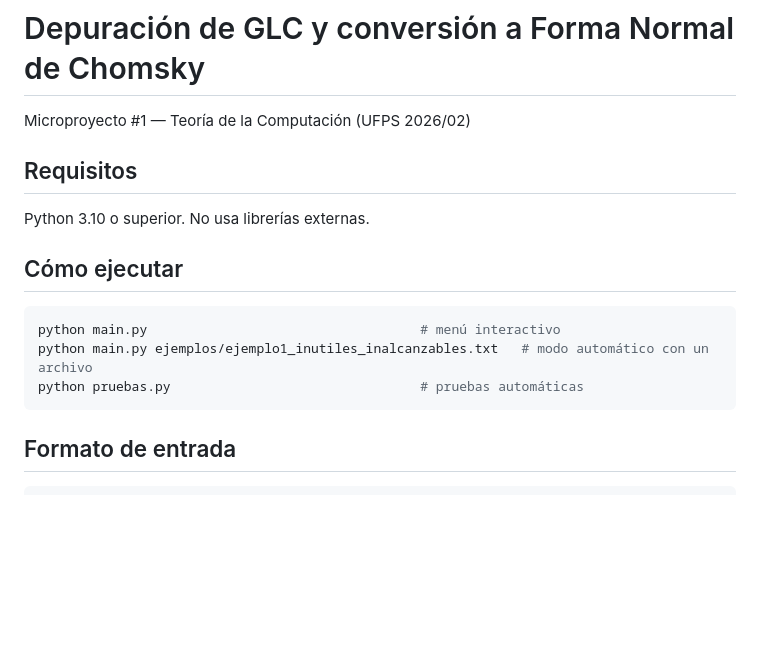
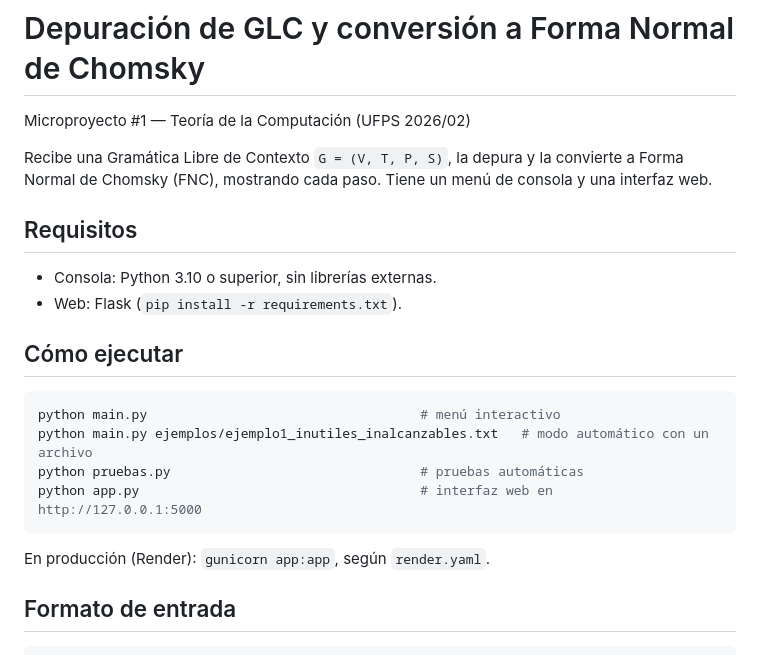
Before and after one commit to angelvesga/tc_microproyecto1, a Markdown page: README.md, the part around one of its changes. Drawn GitHub-style; blank space fills up the shorter version.

````diff
--- a/README.md
+++ b/README.md
@@ -2,9 +2,14 @@
 
 Microproyecto #1 — Teoría de la Computación (UFPS 2026/02)
 
+Recibe una Gramática Libre de Contexto `G = (V, T, P, S)`, la depura y la convierte
+a Forma Normal de Chomsky (FNC), mostrando cada paso. Tiene un menú de consola y una
+interfaz web.
+
 ## Requisitos
 
-Python 3.10 o superior. No usa librerías externas.
+- Consola: Python 3.10 o superior, sin librerías externas.
+- Web: Flask (`pip install -r requirements.txt`).
 
 ## Cómo ejecutar
 
@@ -12,7 +17,10 @@ Python 3.10 o superior. No usa librerías externas.
 python main.py                                   # menú interactivo
 python main.py ejemplos/ejemplo1_inutiles_inalcanzables.txt   # modo automático con un archivo
 python pruebas.py                                # pruebas automáticas
+python app.py                                    # interfaz web en http://127.0.0.1:5000
 ```
+
+En producción (Render): `gunicorn app:app`, según `render.yaml`.
 
 ## Formato de entrada
 
````
Also changed, not shown: other parts of README.md (+72 -29 lines), GUIA_SUSTENTACION.md (deleted, +0 -481 lines).
